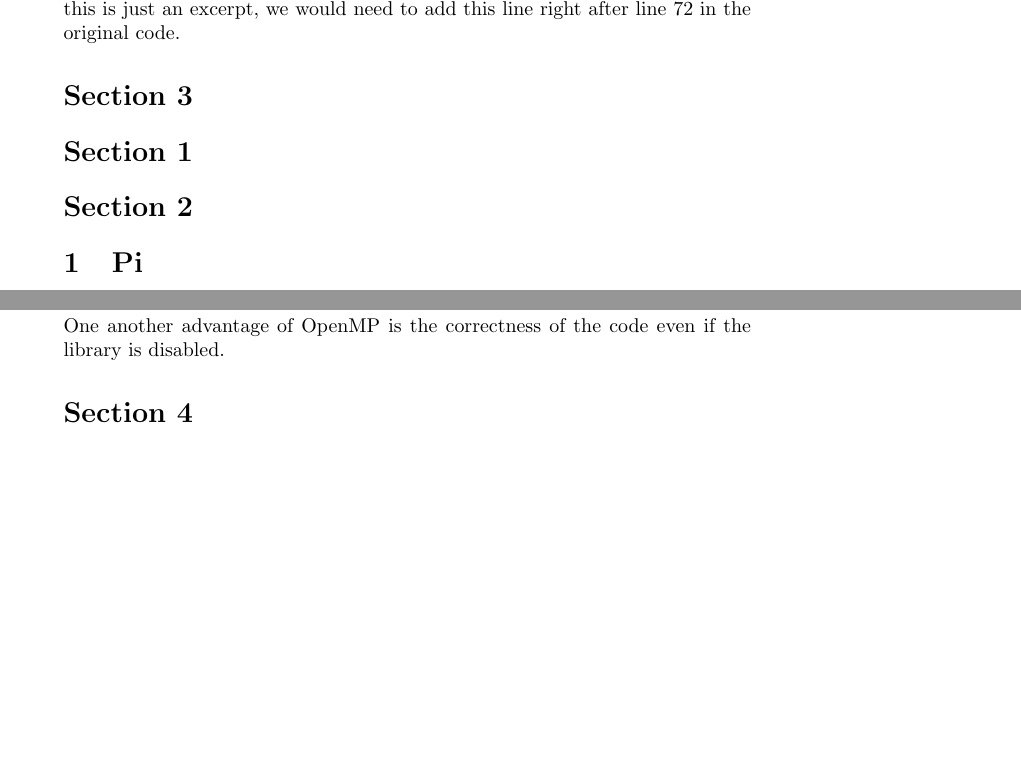
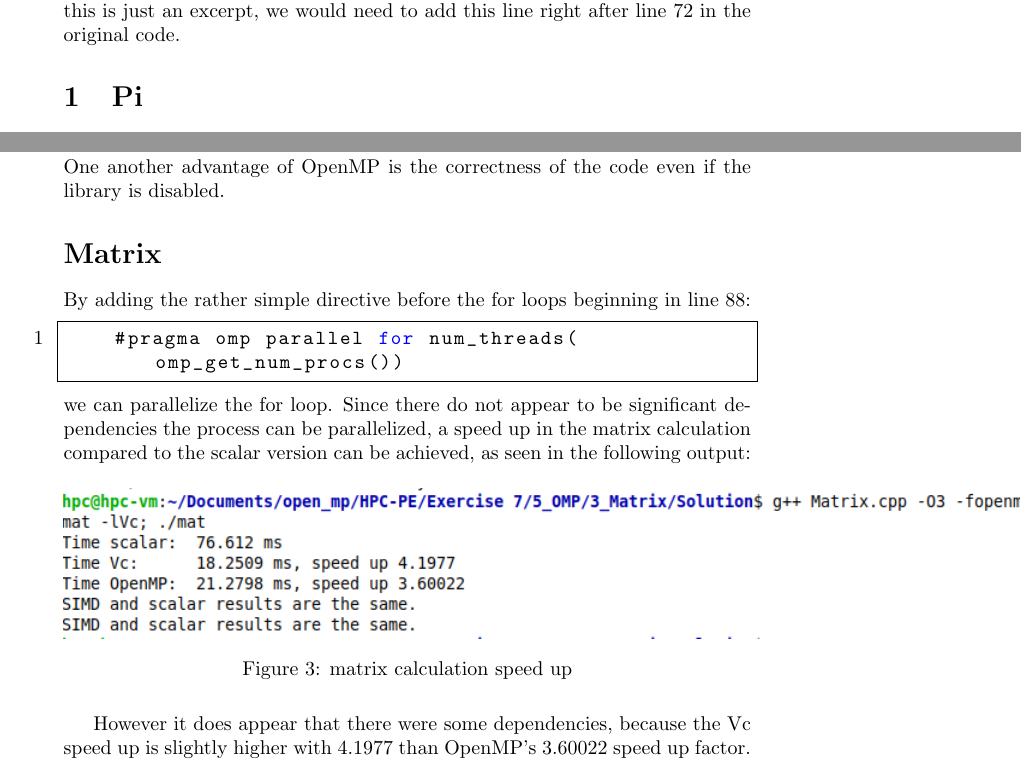
Before and after one commit to polypolls/HPC-PE, a LaTeX problem sheet (Exercise 7/Latex/Exercise_7.tex): two parts of pages 6 and 7 of 7, joined at a grey line, cut so that both start at the same text, the shorter picture padded with empty space. Compiled offline with pdfLaTeX.

Commit message:
Added third (Matrix) Exercise

```diff
--- a/Exercise 7/Latex/Exercise_7.tex
+++ b/Exercise 7/Latex/Exercise_7.tex
@@ -213,9 +213,6 @@ Here we place a barrier just after the final sum calculations.
 It is crucial for the sum to finish, before other calculations (which use the sum) can start.
 As this is just an excerpt, we would need to add this line right after line 72 in the original code.
 
-\section*{Section 3}
-\section*{Section 1}
-\section*{Section 2}
 \section{Pi}
 \subsection{omp parallel and OpenMP}
 First, we need to specify the number of threads (in this case 2) and a
@@ -249,8 +246,19 @@ is disabled.
 
 
 
-\section*{Section 4}
-
+\section*{Matrix}
+By adding the rather simple directive before the for loops beginning in line 88:
+\begin{lstlisting}[caption=]
+    #pragma omp parallel for num_threads(omp_get_num_procs())
+\end{lstlisting}
+we can parallelize the for loop. Since there do not appear to be significant dependencies the process can be parallelized, a speed up in the matrix calculation compared to the scalar version can be achieved, as seen in the following output:
+\begin{figure}[H]
+    \centering
+    \includegraphics[scale=0.6]{matrix_output.png}
+    \caption{matrix calculation speed up}
+    \label{fig:graph}
+\end{figure}
+However it does appear that there were some dependencies, because the Vc speed up is slightly higher with 4.1977 than OpenMP's 3.60022 speed up factor.
 
 
 \end{document}
```
Also changed, not shown: Exercise 7/Latex/Exercise_7.pdf, Exercise 7/Latex/matrix_output.png (added), 1 other file.
